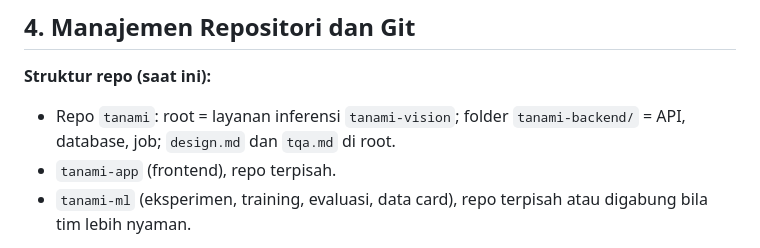
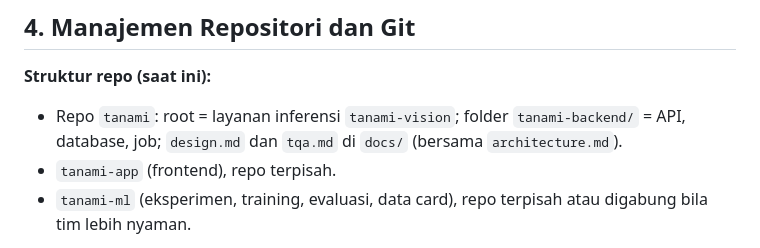
Before and after one commit to Hruto/Tanami, a Markdown page: docs/tqa.md, the part around the change. Drawn GitHub-style.

Commit message:
docs: pindahkan design.md dan tqa.md ke folder docs/ sesuai README

```diff
--- a/tqa.md
+++ b/docs/tqa.md
@@ -82,7 +82,7 @@ Perubahan stack setelah sprint 2 memerlukan persetujuan seluruh tim karena biaya
 ## 4. Manajemen Repositori dan Git
 
 **Struktur repo (saat ini):**
-- Repo `tanami`: root = layanan inferensi `tanami-vision`; folder `tanami-backend/` = API, database, job; `design.md` dan `tqa.md` di root.
+- Repo `tanami`: root = layanan inferensi `tanami-vision`; folder `tanami-backend/` = API, database, job; `design.md` dan `tqa.md` di `docs/` (bersama `architecture.md`).
 - `tanami-app` (frontend), repo terpisah.
 - `tanami-ml` (eksperimen, training, evaluasi, data card), repo terpisah atau digabung bila tim lebih nyaman.
 
```
Also changed, not shown: docs/design.md (renamed from design.md).
